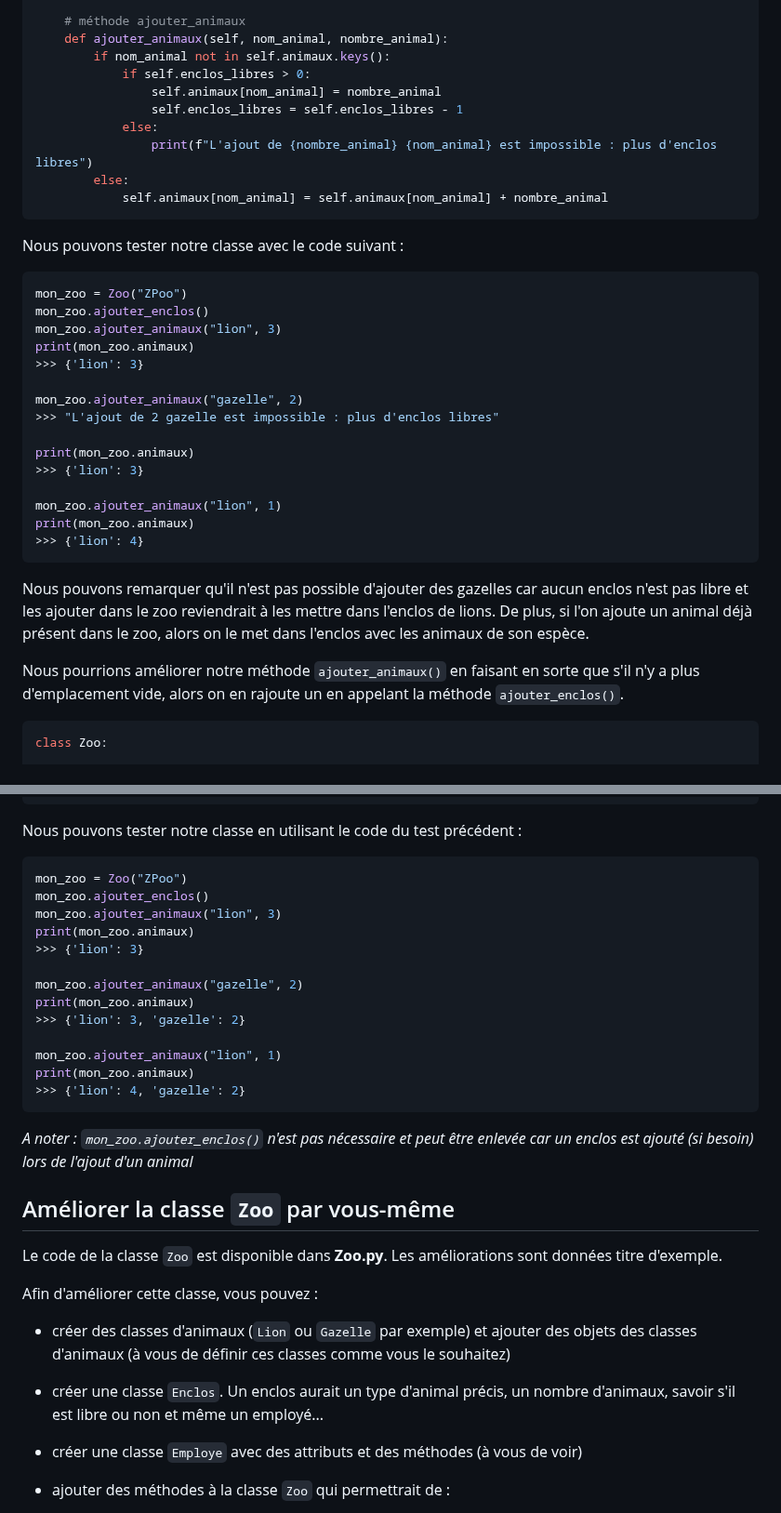
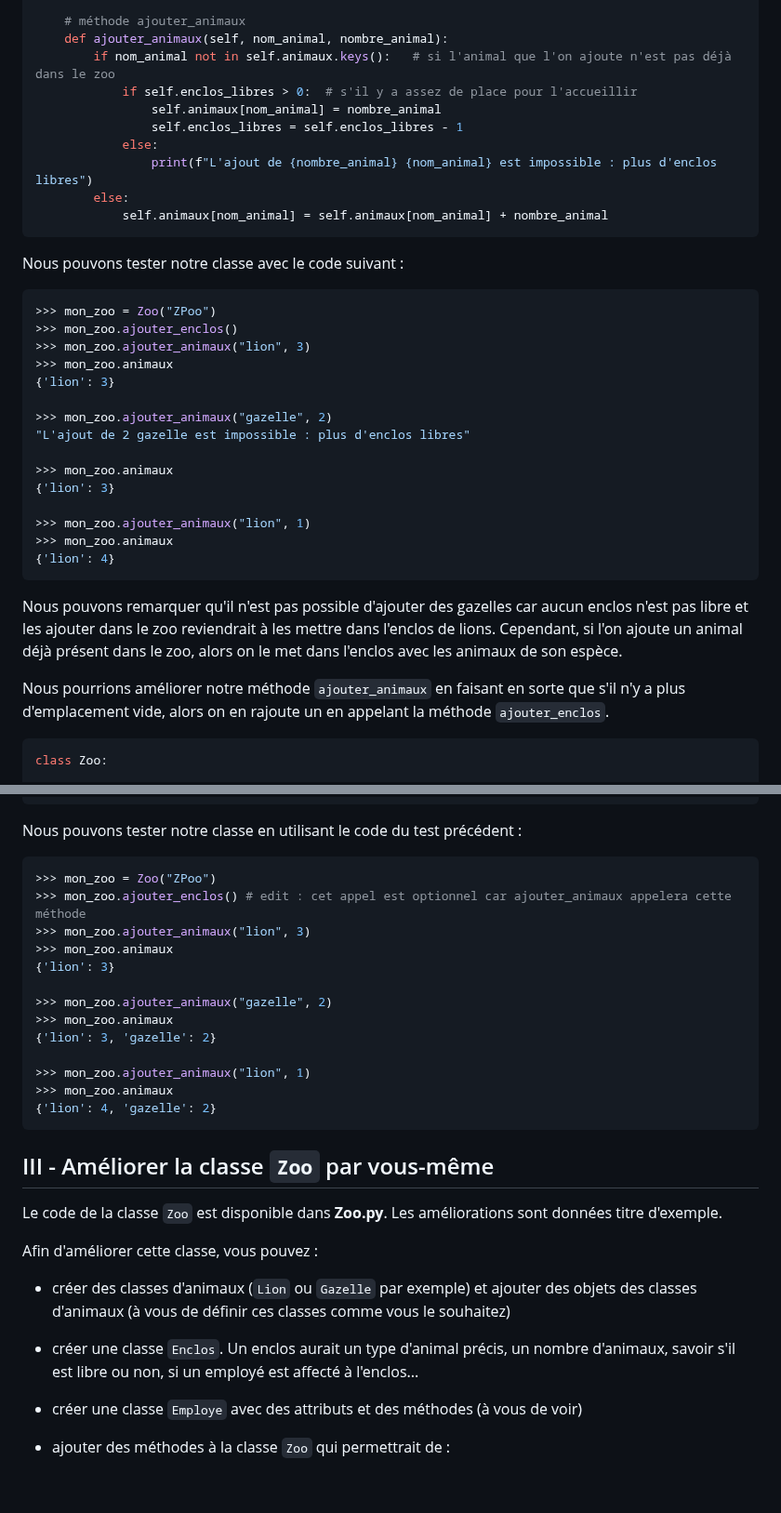
Before and after one commit to mtellene/Cours, a Markdown page: TERMINALE/02_POO/README.md, 2 parts joined by grey strips. Shown at 93% size. Drawn GitHub-style; blank space fills up the shorter version.

````diff
--- a/TERMINALE/02_POO/README.md
+++ b/TERMINALE/02_POO/README.md
@@ -214,8 +220,8 @@ class Zoo:
 
     # méthode ajouter_animaux
     def ajouter_animaux(self, nom_animal, nombre_animal):
-        if nom_animal not in self.animaux.keys():
-            if self.enclos_libres > 0:
+        if nom_animal not in self.animaux.keys():   # si l'animal que l'on ajoute n'est pas déjà dans le zoo
+            if self.enclos_libres > 0:  # s'il y a assez de place pour l'accueillir
                 self.animaux[nom_animal] = nombre_animal
                 self.enclos_libres = self.enclos_libres - 1
             else:
@@ -227,26 +233,26 @@ class Zoo:
 Nous pouvons tester notre classe avec le code suivant :
 
 ```python
-mon_zoo = Zoo("ZPoo")
-mon_zoo.ajouter_enclos()
-mon_zoo.ajouter_animaux("lion", 3)
-print(mon_zoo.animaux)
->>> {'lion': 3}
+>>> mon_zoo = Zoo("ZPoo")
+>>> mon_zoo.ajouter_enclos()
+>>> mon_zoo.ajouter_animaux("lion", 3)
+>>> mon_zoo.animaux
+{'lion': 3}
 
-mon_zoo.ajouter_animaux("gazelle", 2)
->>> "L'ajout de 2 gazelle est impossible : plus d'enclos libres"
+>>> mon_zoo.ajouter_animaux("gazelle", 2)
+"L'ajout de 2 gazelle est impossible : plus d'enclos libres"
 
-print(mon_zoo.animaux)
->>> {'lion': 3}
+>>> mon_zoo.animaux
+{'lion': 3}
 
-mon_zoo.ajouter_animaux("lion", 1)
-print(mon_zoo.animaux)
->>> {'lion': 4}
+>>> mon_zoo.ajouter_animaux("lion", 1)
+>>> mon_zoo.animaux
+{'lion': 4}
 ```
 
-Nous pouvons remarquer qu'il n'est pas possible d'ajouter des gazelles car aucun enclos n'est pas libre et les ajouter dans le zoo reviendrait à les mettre dans l'enclos de lions. De plus, si l'on ajoute un animal déjà présent dans le zoo, alors on le met dans l'enclos avec les animaux de son espèce.
+Nous pouvons remarquer qu'il n'est pas possible d'ajouter des gazelles car aucun enclos n'est pas libre et les ajouter dans le zoo reviendrait à les mettre dans l'enclos de lions. Cependant, si l'on ajoute un animal déjà présent dans le zoo, alors on le met dans l'enclos avec les animaux de son espèce.
 
-Nous pourrions améliorer notre méthode ```ajouter_animaux()``` en faisant en sorte que s'il n'y a plus d'emplacement vide, alors on en rajoute un en appelant la méthode ```ajouter_enclos()```.
+Nous pourrions améliorer notre méthode ```ajouter_animaux``` en faisant en sorte que s'il n'y a plus d'emplacement vide, alors on en rajoute un en appelant la méthode ```ajouter_enclos```.
 
 ```python
 class Zoo:
@@ -277,24 +283,23 @@ class Zoo:
 Nous pouvons tester notre classe en utilisant le code du test précédent :
 
 ```python
-mon_zoo = Zoo("ZPoo")
-mon_zoo.ajouter_enclos()
-mon_zoo.ajouter_animaux("lion", 3)
-print(mon_zoo.animaux)
->>> {'lion': 3}
+>>> mon_zoo = Zoo("ZPoo")
+>>> mon_zoo.ajouter_enclos() # edit : cet appel est optionnel car ajouter_animaux appelera cette méthode
+>>> mon_zoo.ajouter_animaux("lion", 3)
+>>> mon_zoo.animaux
+{'lion': 3}
 
-mon_zoo.ajouter_animaux("gazelle", 2)
-print(mon_zoo.animaux)
->>> {'lion': 3, 'gazelle': 2}
+>>> mon_zoo.ajouter_animaux("gazelle", 2)
+>>> mon_zoo.animaux
+{'lion': 3, 'gazelle': 2}
 
-mon_zoo.ajouter_animaux("lion", 1)
-print(mon_zoo.animaux)
->>> {'lion': 4, 'gazelle': 2}
+>>> mon_zoo.ajouter_animaux("lion", 1)
+>>> mon_zoo.animaux
+{'lion': 4, 'gazelle': 2}
 ```
-*A noter : ```mon_zoo.ajouter_enclos()``` n'est pas nécessaire et peut être enlevée car un enclos est ajouté (si besoin) lors de l'ajout d'un animal*
 
 
-## Améliorer la classe ```Zoo``` par vous-même
+## III - Améliorer la classe ```Zoo``` par vous-même
 
 Le code de la classe ```Zoo``` est disponible dans **Zoo.py**. Les améliorations sont données titre d'exemple.
 
@@ -302,7 +307,7 @@ Afin d'améliorer cette classe, vous pouvez :
 
 - créer des classes d'animaux (```Lion``` ou ```Gazelle``` par exemple) et ajouter des objets des classes d'animaux (à vous de définir ces classes comme vous le souhaitez)
 
-- créer une classe ```Enclos```. Un enclos aurait un type d'animal précis, un nombre d'animaux, savoir s'il est libre ou non et même un employé...
+- créer une classe ```Enclos```. Un enclos aurait un type d'animal précis, un nombre d'animaux, savoir s'il est libre ou non, si un employé est affecté à l'enclos...
 
 - créer une classe ```Employe``` avec des attributs et des méthodes (à vous de voir)
 
````
Also changed, not shown: other parts of TERMINALE/02_POO/README.md (+38 -32 lines).
